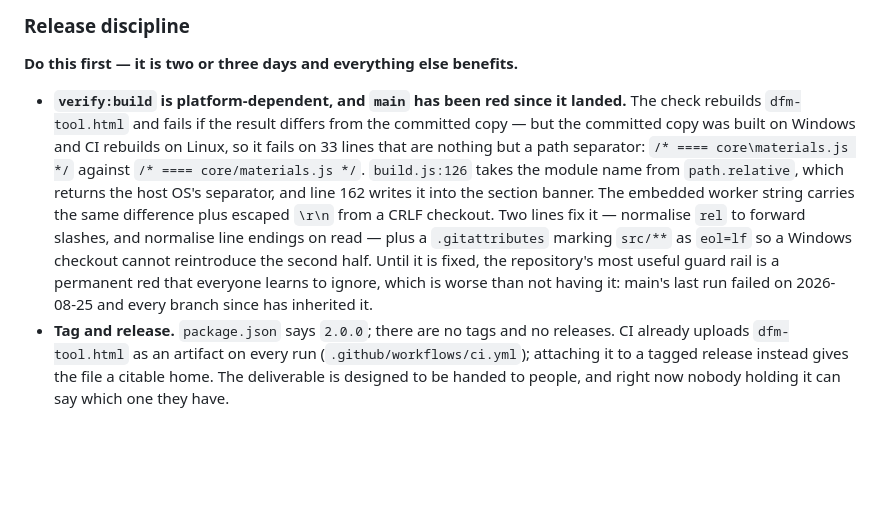
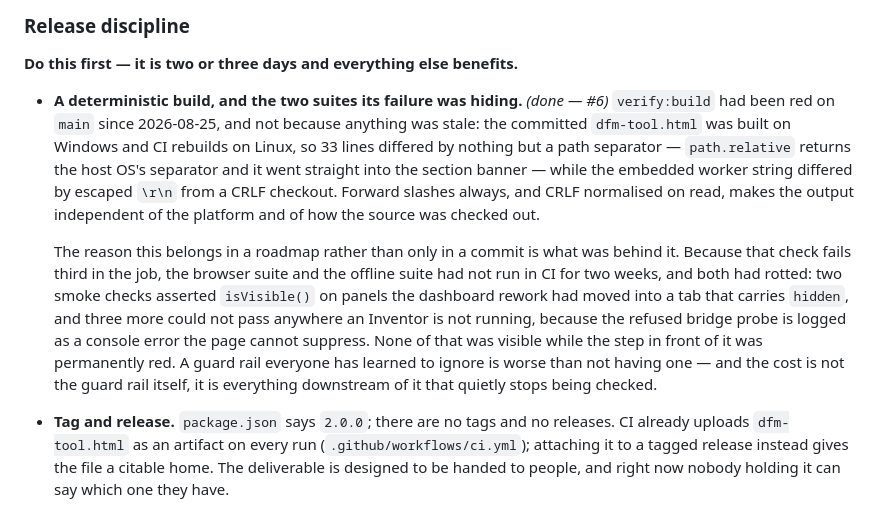
Before and after one commit to OC-JG/DFM, a Markdown page: docs/ROADMAP.md, the part around the change. Drawn GitHub-style; blank space fills up the shorter version.

Commit message:
Record the build fix, and what its failure was hiding
The release-discipline entry described verify:build's platform dependence
as an open gap. It is fixed, so it now reads as delivered — but the entry
is kept rather than deleted, because the interesting part was never the
two-line fix.

That check fails third in the job, so while it was red the browser suite
and the offline suite had not run in CI for two weeks, and both had rotted
unnoticed: two smoke checks asserting visibility through a tab the
dashboard rework had closed, and three more that could not pass anywhere
an Inventor is not listening. A permanently red guard rail costs more than
the guard rail — it costs everything downstream of it that quietly stops
being checked.

Co-Authored-By: Claude Opus 5 <noreply@anthropic.com>
Claude-Session: https://claude.ai/code/session_01NwBS97j23bevZwHnsttK6o

```diff
--- a/docs/ROADMAP.md
+++ b/docs/ROADMAP.md
@@ -369,20 +369,26 @@ for, and it has no automated coverage today.
 
 **Do this first — it is two or three days and everything else benefits.**
 
-- **`verify:build` is platform-dependent, and `main` has been red since it
-  landed.** The check rebuilds `dfm-tool.html` and fails if the result differs
-  from the committed copy — but the committed copy was built on Windows and CI
-  rebuilds on Linux, so it fails on 33 lines that are nothing but a path
-  separator: `/* ==== core\materials.js */` against `/* ==== core/materials.js
-  */`. `build.js:126` takes the module name from `path.relative`, which returns
-  the host OS's separator, and line 162 writes it into the section banner. The
-  embedded worker string carries the same difference plus escaped `\r\n` from a
-  CRLF checkout. Two lines fix it — normalise `rel` to forward slashes, and
-  normalise line endings on read — plus a `.gitattributes` marking `src/**` as
-  `eol=lf` so a Windows checkout cannot reintroduce the second half. Until it is
-  fixed, the repository's most useful guard rail is a permanent red that
-  everyone learns to ignore, which is worse than not having it: main's last run
-  failed on 2026-08-25 and every branch since has inherited it.
+- **A deterministic build, and the two suites its failure was hiding.**
+  *(done — #6)* `verify:build` had been red on `main` since 2026-08-25, and not
+  because anything was stale: the committed `dfm-tool.html` was built on Windows
+  and CI rebuilds on Linux, so 33 lines differed by nothing but a path separator
+  — `path.relative` returns the host OS's separator and it went straight into
+  the section banner — while the embedded worker string differed by escaped
+  `\r\n` from a CRLF checkout. Forward slashes always, and CRLF normalised on
+  read, makes the output independent of the platform and of how the source was
+  checked out.
+
+  The reason this belongs in a roadmap rather than only in a commit is what was
+  behind it. Because that check fails third in the job, the browser suite and
+  the offline suite had not run in CI for two weeks, and both had rotted: two
+  smoke checks asserted `isVisible()` on panels the dashboard rework had moved
+  into a tab that carries `hidden`, and three more could not pass anywhere an
+  Inventor is not running, because the refused bridge probe is logged as a
+  console error the page cannot suppress. None of that was visible while the
+  step in front of it was permanently red. A guard rail everyone has learned to
+  ignore is worse than not having one — and the cost is not the guard rail
+  itself, it is everything downstream of it that quietly stops being checked.
 - **Tag and release.** `package.json` says `2.0.0`; there are no tags and no
   releases. CI already uploads `dfm-tool.html` as an artifact on every run
   (`.github/workflows/ci.yml`); attaching it to a tagged release instead gives
```
